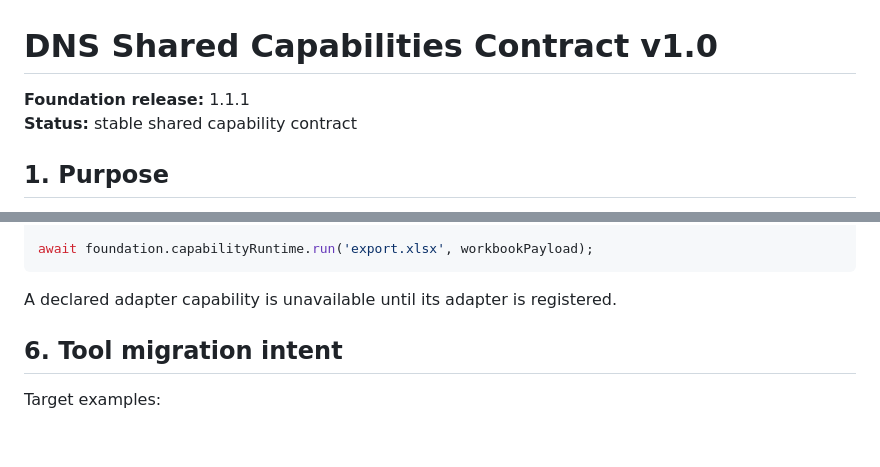
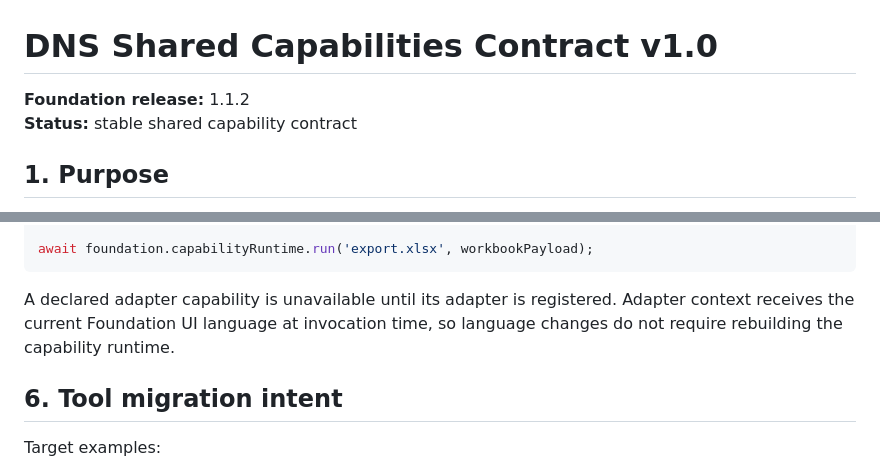
Before and after one commit to dolomitinordicski/dns-shared-data, a Markdown page: docs/DNS-Shared-Capabilities-v1.md, 2 parts joined by grey strips. Rendered like a GitHub page; blank space fills up the shorter version.

Commit message:
Foundation 1.1.2 update docs/DNS-Shared-Capabilities-v1.md

````diff
--- a/docs/DNS-Shared-Capabilities-v1.md
+++ b/docs/DNS-Shared-Capabilities-v1.md
@@ -1,6 +1,6 @@
 # DNS Shared Capabilities Contract v1.0
 
-**Foundation release:** 1.1.1
+**Foundation release:** 1.1.2
 **Status:** stable shared capability contract
 
 ## 1. Purpose
@@ -118,7 +118,7 @@ await foundation.capabilityRuntime.run('export.csv', {
 await foundation.capabilityRuntime.run('export.xlsx', workbookPayload);
 ```
 
-A declared adapter capability is unavailable until its adapter is registered.
+A declared adapter capability is unavailable until its adapter is registered. Adapter context receives the current Foundation UI language at invocation time, so language changes do not require rebuilding the capability runtime.
 
 ## 6. Tool migration intent
 
````
